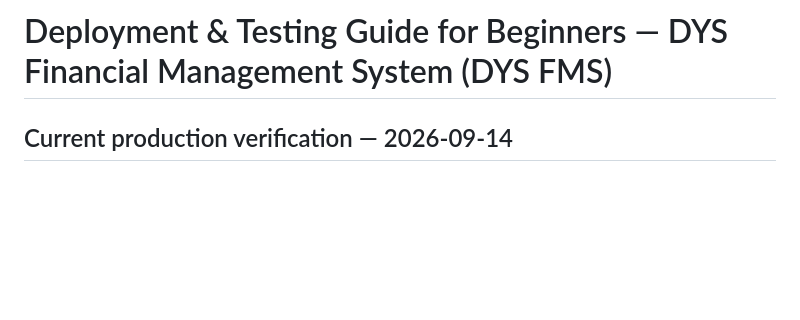
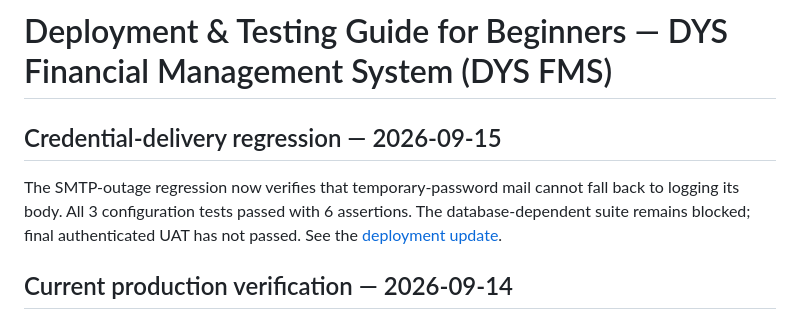
Before and after one commit to gbrl-jsph/dys-fms, a Markdown page: memory/development/deployment-testing-guide.md, the part around the change. Rendered like a GitHub page; blank space fills up the shorter version.

```diff
--- a/memory/development/deployment-testing-guide.md
+++ b/memory/development/deployment-testing-guide.md
@@ -1,4 +1,12 @@
 # Deployment & Testing Guide for Beginners — DYS Financial Management System (DYS FMS)
+
+## Credential-delivery regression — 2026-09-15
+
+The SMTP-outage regression now verifies that temporary-password mail cannot
+fall back to logging its body. All 3 configuration tests passed with 6
+assertions. The database-dependent suite remains blocked; final authenticated
+UAT has not passed. See the [deployment update](../../backend/DEPLOYMENT.md#mail-safety-and-uat-continuation--2026-09-15).
+
 
 ## Current production verification — 2026-09-14
 
```
Also changed, not shown: .ai/development/PROJECT_MEMORY.md (+11 -0 lines), backend/DEPLOYMENT.md (+24 -0 lines).
